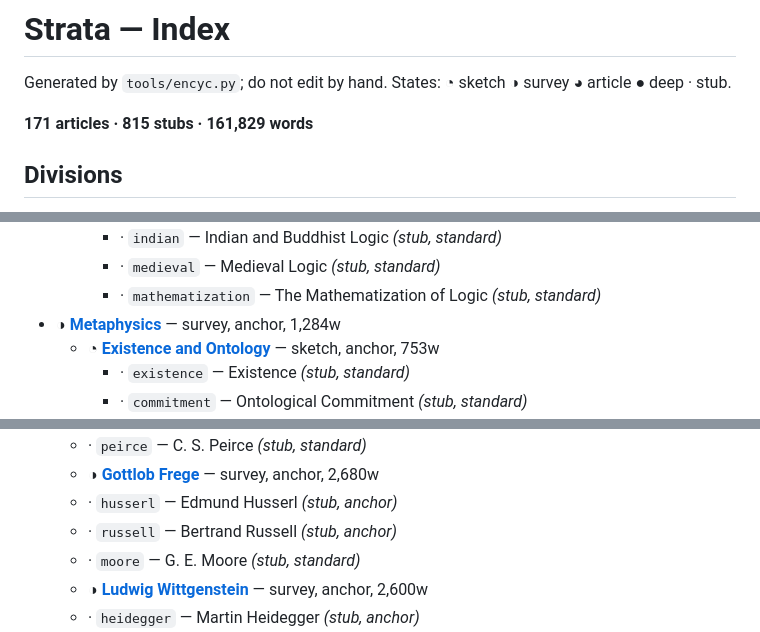
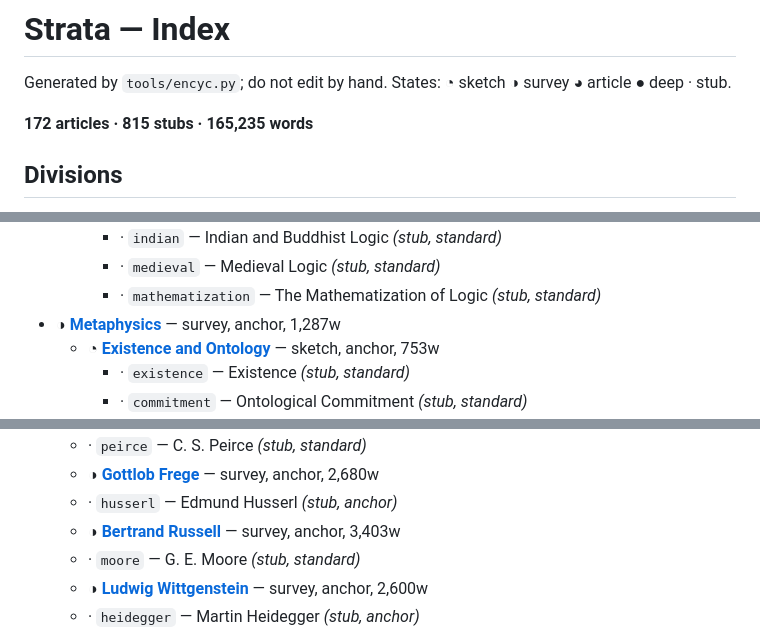
Before and after one commit to tjdavies1989/regression-to-the-mean, a Markdown page: encyclopedia/INDEX.md, 3 parts joined by grey strips. GitHub-like rendering.

```diff
--- a/encyclopedia/INDEX.md
+++ b/encyclopedia/INDEX.md
@@ -2,7 +2,7 @@
 
 Generated by `tools/encyc.py`; do not edit by hand. States: ◔ sketch ◑ survey ◕ article ● deep · stub.
 
-**171 articles · 815 stubs · 161,829 words**
+**172 articles · 815 stubs · 165,235 words**
 
 ## Divisions
 
@@ -101,7 +101,7 @@ Generated by `tools/encyc.py`; do not edit by hand. States: ◔ sketch ◑ surve
     - · `indian` — Indian and Buddhist Logic *(stub, standard)*
     - · `medieval` — Medieval Logic *(stub, standard)*
     - · `mathematization` — The Mathematization of Logic *(stub, standard)*
-- ◑ [**Metaphysics**](metaphysics/metaphysics.md) — survey, anchor, 1,284w
+- ◑ [**Metaphysics**](metaphysics/metaphysics.md) — survey, anchor, 1,287w
   - ◔ [**Existence and Ontology**](metaphysics/metaphysics.ontology.md) — sketch, anchor, 753w
     - · `existence` — Existence *(stub, standard)*
     - · `commitment` — Ontological Commitment *(stub, standard)*
@@ -706,7 +706,7 @@ Generated by `tools/encyc.py`; do not edit by hand. States: ◔ sketch ◑ surve
   - · `peirce` — C. S. Peirce *(stub, standard)*
   - ◑ [**Gottlob Frege**](figures/frege.md) — survey, anchor, 2,680w
   - · `husserl` — Edmund Husserl *(stub, anchor)*
-  - · `russell` — Bertrand Russell *(stub, anchor)*
+  - ◑ [**Bertrand Russell**](figures/russell.md) — survey, anchor, 3,403w
   - · `moore` — G. E. Moore *(stub, standard)*
   - ◑ [**Ludwig Wittgenstein**](figures/wittgenstein.md) — survey, anchor, 2,600w
   - · `heidegger` — Martin Heidegger *(stub, anchor)*
```
Also changed, not shown: encyclopedia/figures/russell.md (added, +102 -0 lines).
